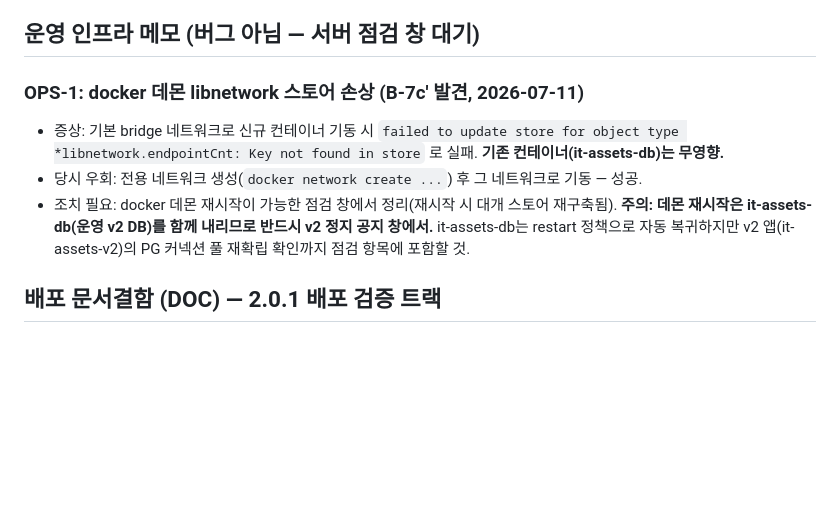
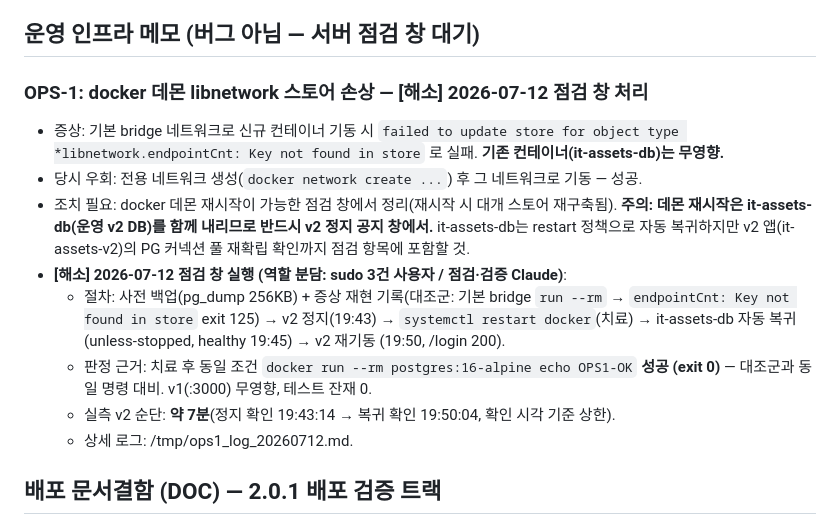
Before and after one commit to ByoungjunSeo/hpc_it_management, a Markdown page: BUG_TRACKING.md, the part around the change. Rendered like a GitHub page; blank space fills up the shorter version.

Commit message:
docs(ops): OPS-1 해소 — docker 데몬 재시작으로 libnetwork 스토어 재구축(대조군 재현→치료 검증 exit0), v2 순단 실측 ~7분, db 자동 복귀 확인

```diff
--- a/BUG_TRACKING.md
+++ b/BUG_TRACKING.md
@@ -332,7 +332,7 @@ B-6c에서 inventory/form.ejs만 고쳐 동종 패턴이 다른 화면에 잔존
 
 ## 운영 인프라 메모 (버그 아님 — 서버 점검 창 대기)
 
-### OPS-1: docker 데몬 libnetwork 스토어 손상 (B-7c' 발견, 2026-07-11)
+### OPS-1: docker 데몬 libnetwork 스토어 손상 — [해소] 2026-07-12 점검 창 처리
 - 증상: 기본 bridge 네트워크로 신규 컨테이너 기동 시
   `failed to update store for object type *libnetwork.endpointCnt: Key not found in store`
   로 실패. **기존 컨테이너(it-assets-db)는 무영향.**
@@ -341,6 +341,15 @@ B-6c에서 inventory/form.ejs만 고쳐 동종 패턴이 다른 화면에 잔존
   **주의: 데몬 재시작은 it-assets-db(운영 v2 DB)를 함께 내리므로 반드시 v2 정지 공지 창에서.**
   it-assets-db는 restart 정책으로 자동 복귀하지만 v2 앱(it-assets-v2)의 PG 커넥션 풀 재확립
   확인까지 점검 항목에 포함할 것.
+- **[해소] 2026-07-12 점검 창 실행 (역할 분담: sudo 3건 사용자 / 점검·검증 Claude)**:
+  - 절차: 사전 백업(pg_dump 256KB) + 증상 재현 기록(대조군: 기본 bridge `run --rm` →
+    `endpointCnt: Key not found in store` exit 125) → v2 정지(19:43) → `systemctl restart
+    docker`(치료) → it-assets-db 자동 복귀(unless-stopped, healthy 19:45) → v2 재기동
+    (19:50, /login 200).
+  - 판정 근거: 치료 후 동일 조건 `docker run --rm postgres:16-alpine echo OPS1-OK` **성공
+    (exit 0)** — 대조군과 동일 명령 대비. v1(:3000) 무영향, 테스트 잔재 0.
+  - 실측 v2 순단: **약 7분**(정지 확인 19:43:14 → 복귀 확인 19:50:04, 확인 시각 기준 상한).
+  - 상세 로그: /tmp/ops1_log_20260712.md.
 
 ## 배포 문서결함 (DOC) — 2.0.1 배포 검증 트랙
 
```
